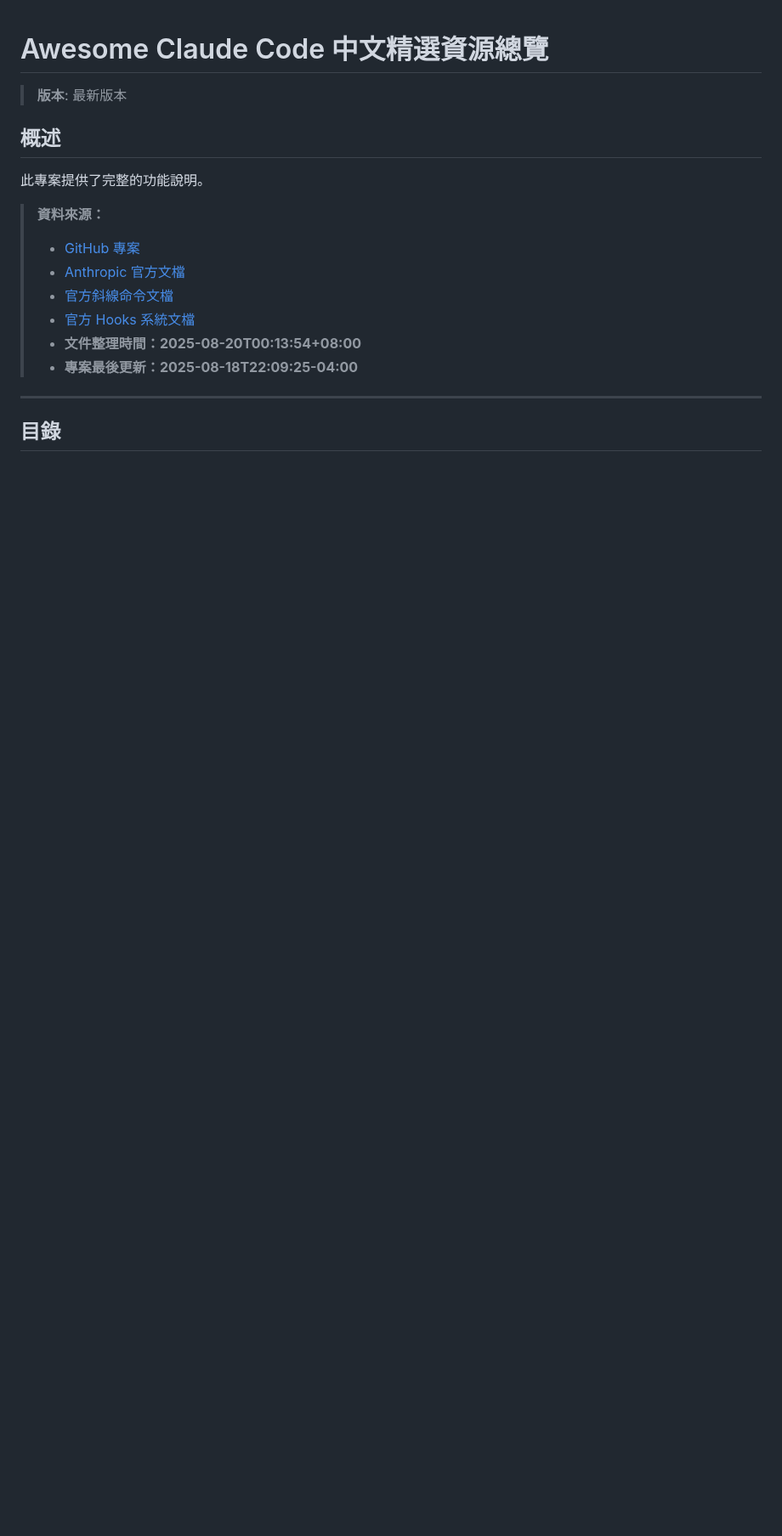
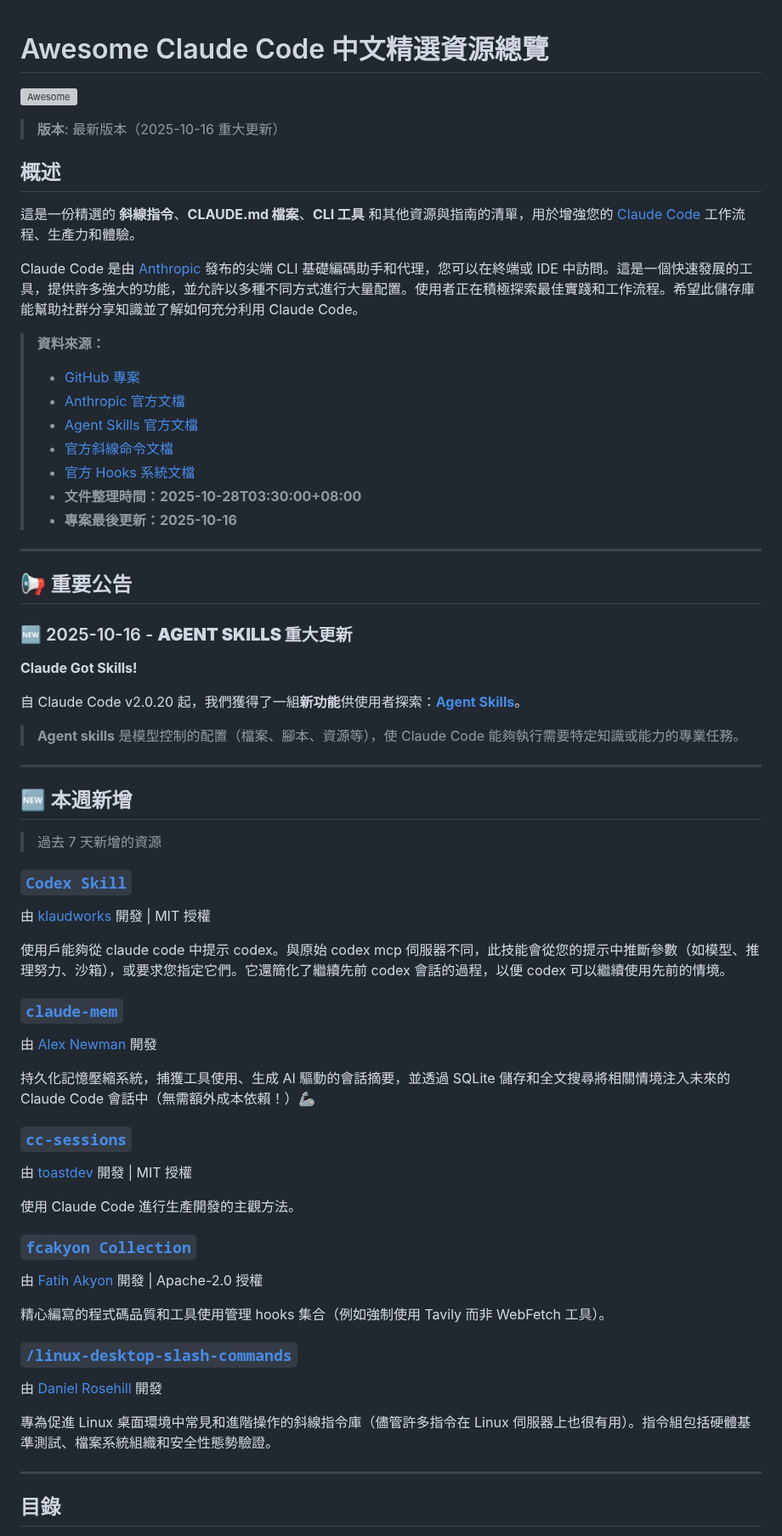
Before and after one commit to s123104/claude-code, a Markdown page: docs/awesome-claude-code-zh-tw.md, the part around one of its changes. Shown at 85% size. Drawn GitHub-style; blank space fills up the shorter version; grey boxes are pictures that could not be loaded.

```diff
--- a/docs/awesome-claude-code-zh-tw.md
+++ b/docs/awesome-claude-code-zh-tw.md
@@ -1,21 +1,67 @@
 # Awesome Claude Code 中文精選資源總覽
 
-> **版本**: 最新版本
+[![Awesome](https://awesome.re/badge-flat2.svg)](https://awesome.re)
 
+> **版本**: 最新版本（2025-10-16 重大更新）
 
 ## 概述
 
-此專案提供了完整的功能說明。
+這是一份精選的 **斜線指令**、**CLAUDE.md 檔案**、**CLI 工具** 和其他資源與指南的清單，用於增強您的 [Claude Code](https://docs.anthropic.com/en/docs/claude-code) 工作流程、生產力和體驗。
 
+Claude Code 是由 [Anthropic](https://www.anthropic.com/) 發布的尖端 CLI 基礎編碼助手和代理，您可以在終端或 IDE 中訪問。這是一個快速發展的工具，提供許多強大的功能，並允許以多種不同方式進行大量配置。使用者正在積極探索最佳實踐和工作流程。希望此儲存庫能幫助社群分享知識並了解如何充分利用 Claude Code。
 
 > **資料來源：**
 >
 > - [GitHub 專案](https://github.com/hesreallyhim/awesome-claude-code)
 > - [Anthropic 官方文檔](https://docs.anthropic.com/en/docs/claude-code/overview)
+> - [Agent Skills 官方文檔](https://docs.claude.com/en/docs/claude-code/skills)
 > - [官方斜線命令文檔](https://docs.anthropic.com/en/docs/claude-code/slash-commands)
 > - [官方 Hooks 系統文檔](https://docs.anthropic.com/en/docs/claude-code/hooks)
-> - **文件整理時間：2025-08-20T00:13:54+08:00**
-> - **專案最後更新：2025-08-18T22:09:25-04:00**
+> - **文件整理時間：2025-10-28T03:30:00+08:00**
+> - **專案最後更新：2025-10-16**
+
+---
+
+## 📢 重要公告
+
+### 🆕 2025-10-16 - **AGENT SKILLS 重大更新**
+
+**Claude Got Skills!**
+
+自 Claude Code v2.0.20 起，我們獲得了一組**新功能**供使用者探索：[**Agent Skills**](https://docs.claude.com/en/docs/claude-code/skills)。
+
+> **Agent skills** 是模型控制的配置（檔案、腳本、資源等），使 Claude Code 能夠執行需要特定知識或能力的專業任務。
+
+---
+
+## 🆕 本週新增
+
+> 過去 7 天新增的資源
+
+### [`Codex Skill`](https://github.com/skills-directory/skill-codex)
+由 [klaudworks](https://github.com/klaudworks) 開發 | MIT 授權
+
+使用戶能夠從 claude code 中提示 codex。與原始 codex mcp 伺服器不同，此技能會從您的提示中推斷參數（如模型、推理努力、沙箱），或要求您指定它們。它還簡化了繼續先前 codex 會話的過程，以便 codex 可以繼續使用先前的情境。
+
+### [`claude-mem`](https://github.com/thedotmack/claude-mem)
+由 [Alex Newman](https://github.com/thedotmack) 開發
+
+持久化記憶壓縮系統，捕獲工具使用、生成 AI 驅動的會話摘要，並透過 SQLite 儲存和全文搜尋將相關情境注入未來的 Claude Code 會話中（無需額外成本依賴！）🦾
+
+### [`cc-sessions`](https://github.com/GWUDCAP/cc-sessions)
+由 [toastdev](https://github.com/satoastshi) 開發 | MIT 授權
+
+使用 Claude Code 進行生產開發的主觀方法。
+
+### [`fcakyon Collection`](https://github.com/fcakyon/claude-codex-settings/tree/main/.claude/hooks)
+由 [Fatih Akyon](https://github.com/fcakyon) 開發 | Apache-2.0 授權
+
+精心編寫的程式碼品質和工具使用管理 hooks 集合（例如強制使用 Tavily 而非 WebFetch 工具）。
+
+### [`/linux-desktop-slash-commands`](https://github.com/danielrosehill/Claude-Code-Linux-Desktop-Slash-Commands)
+由 [Daniel Rosehill](https://github.com/danielrosehill) 開發
+
+專為促進 Linux 桌面環境中常見和進階操作的斜線指令庫（儘管許多指令在 Linux 伺服器上也很有用）。指令組包括硬體基準測試、檔案系統組織和安全性態勢驗證。
 
 ---
 
```
Also changed, not shown: other parts of docs/awesome-claude-code-zh-tw.md (+50 -12 lines).
